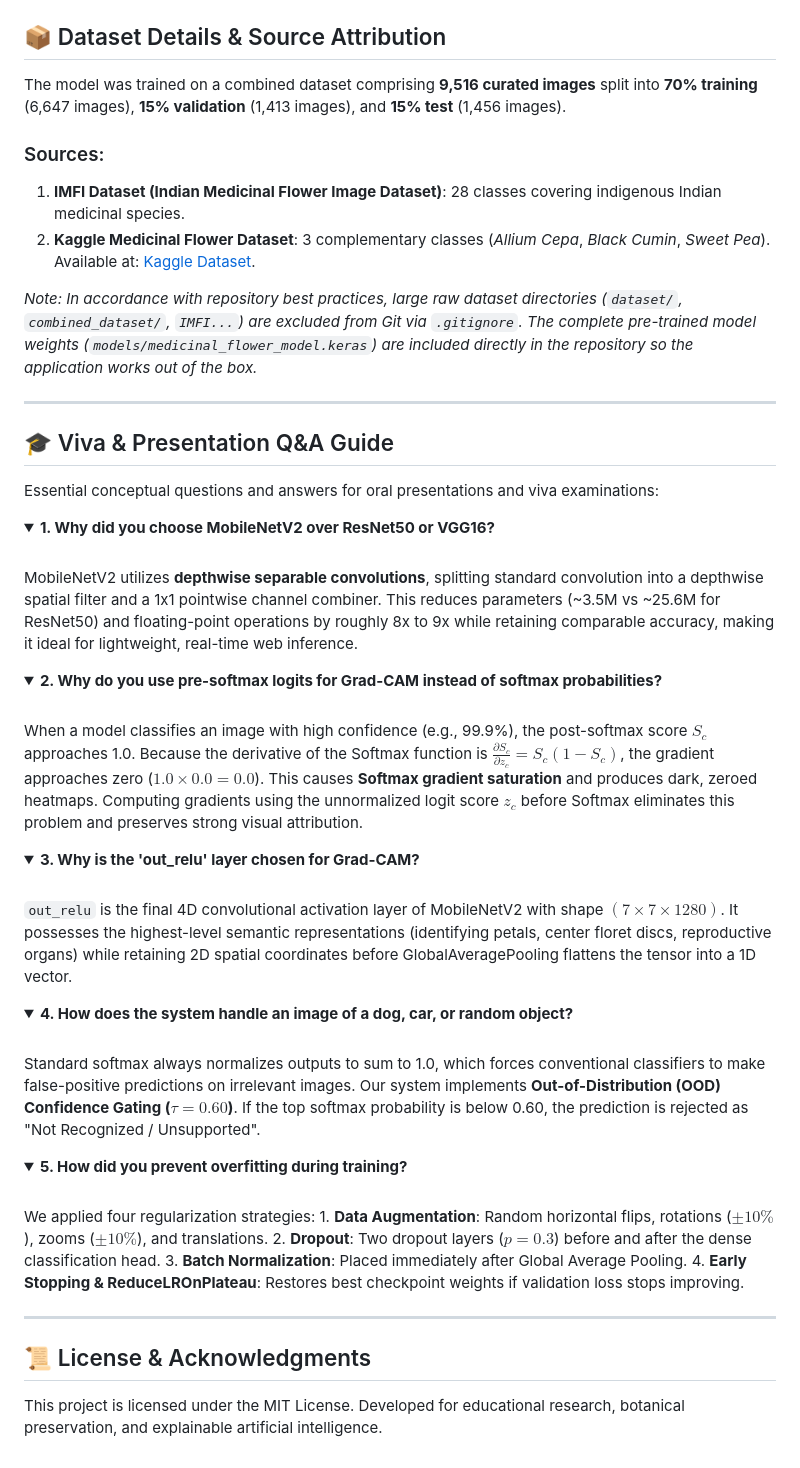
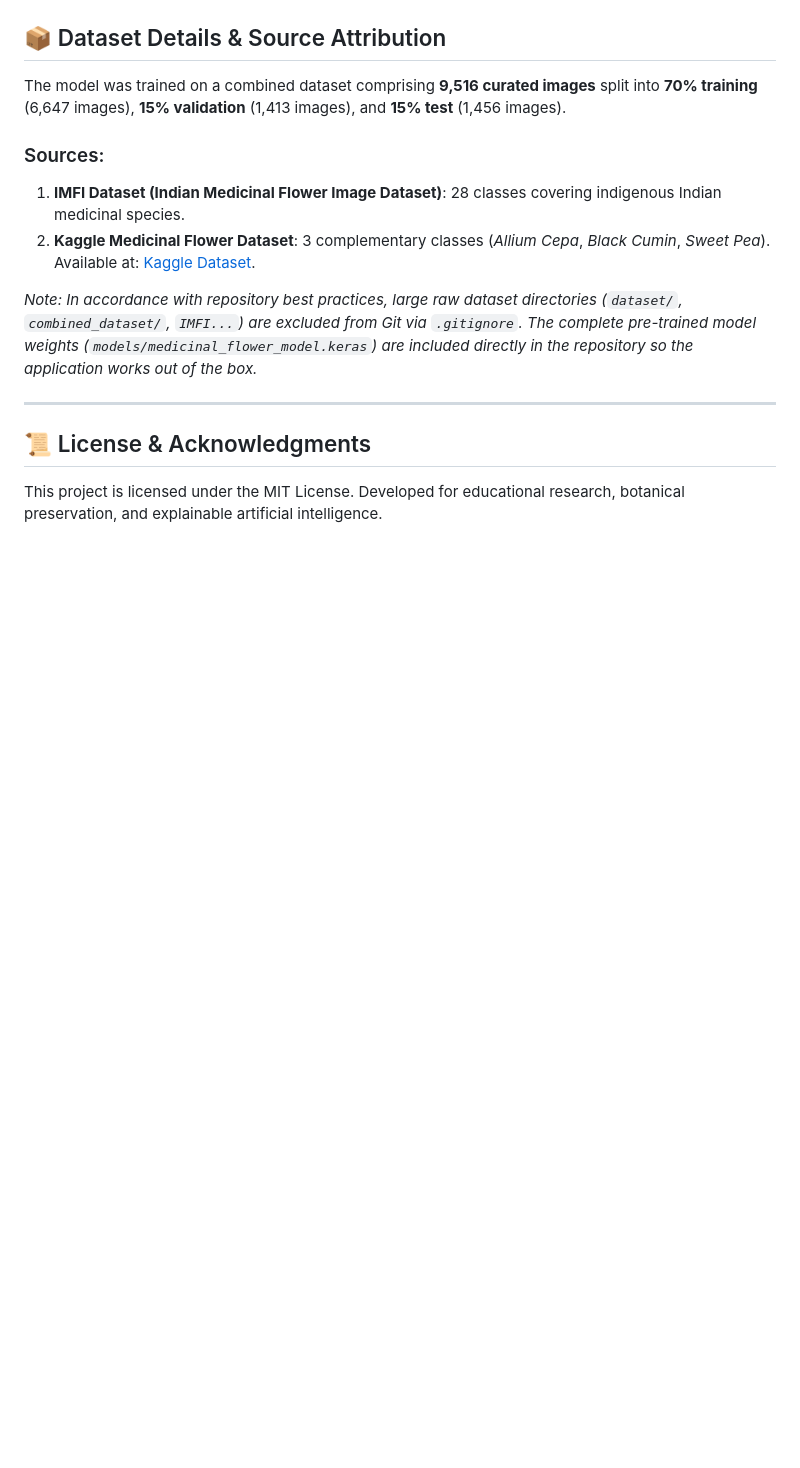
Before and after one commit to mamathapoojaryy43/Medicinal_flower, a Markdown page: README.md, the part around one of its changes. GitHub-like rendering; folded sections open; blank space fills up the shorter version.

```diff
--- a/README.md
+++ b/README.md
@@ -369,45 +338,7 @@ The model was trained on a combined dataset comprising **9,516 curated images**
 
 ---
 
-## 🎓 Viva & Presentation Q&A Guide
 
-Essential conceptual questions and answers for oral presentations and viva examinations:
-
-<details>
-<summary><b>1. Why did you choose MobileNetV2 over ResNet50 or VGG16?</b></summary>
-<br>
-MobileNetV2 utilizes <b>depthwise separable convolutions</b>, splitting standard convolution into a depthwise spatial filter and a 1x1 pointwise channel combiner. This reduces parameters (~3.5M vs ~25.6M for ResNet50) and floating-point operations by roughly 8x to 9x while retaining comparable accuracy, making it ideal for lightweight, real-time web inference.
-</details>
-
-<details>
-<summary><b>2. Why do you use pre-softmax logits for Grad-CAM instead of softmax probabilities?</b></summary>
-<br>
-When a model classifies an image with high confidence (e.g., 99.9%), the post-softmax score $S_c$ approaches 1.0. Because the derivative of the Softmax function is $\frac{\partial S_c}{\partial z_c} = S_c(1 - S_c)$, the gradient approaches zero ($1.0 \times 0.0 = 0.0$). This causes <b>Softmax gradient saturation</b> and produces dark, zeroed heatmaps. Computing gradients using the unnormalized logit score $z_c$ before Softmax eliminates this problem and preserves strong visual attribution.
-</details>
-
-<details>
-<summary><b>3. Why is the 'out_relu' layer chosen for Grad-CAM?</b></summary>
-<br>
-<code>out_relu</code> is the final 4D convolutional activation layer of MobileNetV2 with shape $(7 \times 7 \times 1280)$. It possesses the highest-level semantic representations (identifying petals, center floret discs, reproductive organs) while retaining 2D spatial coordinates before GlobalAveragePooling flattens the tensor into a 1D vector.
-</details>
-
-<details>
-<summary><b>4. How does the system handle an image of a dog, car, or random object?</b></summary>
-<br>
-Standard softmax always normalizes outputs to sum to 1.0, which forces conventional classifiers to make false-positive predictions on irrelevant images. Our system implements <b>Out-of-Distribution (OOD) Confidence Gating ($\tau = 0.60$)</b>. If the top softmax probability is below 0.60, the prediction is rejected as "Not Recognized / Unsupported".
-</details>
-
-<details>
-<summary><b>5. How did you prevent overfitting during training?</b></summary>
-<br>
-We applied four regularization strategies:
-1. <b>Data Augmentation</b>: Random horizontal flips, rotations ($\pm 10\%$), zooms ($\pm 10\%$), and translations.
-2. <b>Dropout</b>: Two dropout layers ($p = 0.3$) before and after the dense classification head.
-3. <b>Batch Normalization</b>: Placed immediately after Global Average Pooling.
-4. <b>Early Stopping & ReduceLROnPlateau</b>: Restores best checkpoint weights if validation loss stops improving.
-</details>
-
----
 
 ## 📜 License & Acknowledgments
 
```
Also changed, not shown: other parts of README.md (+0 -31 lines).
